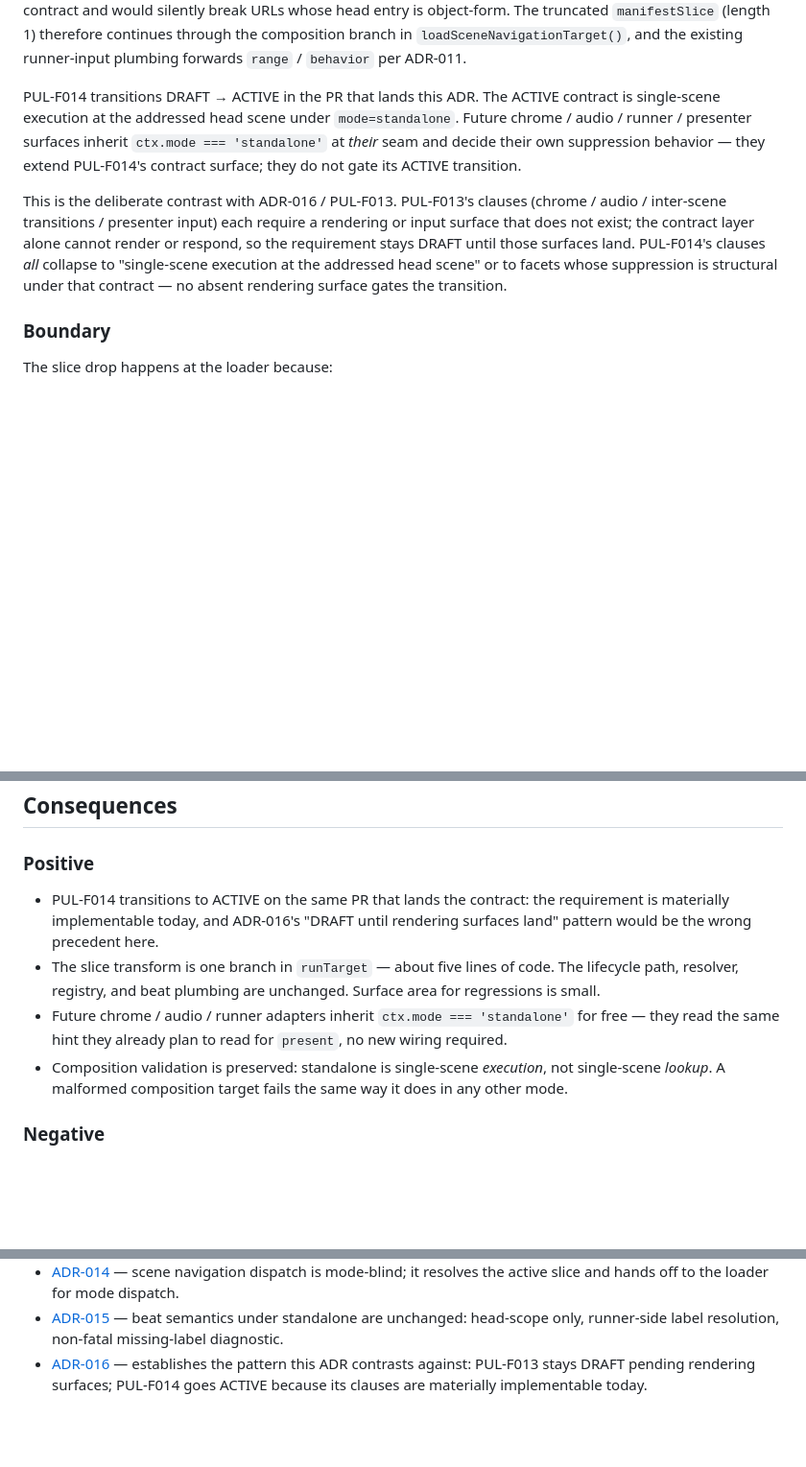
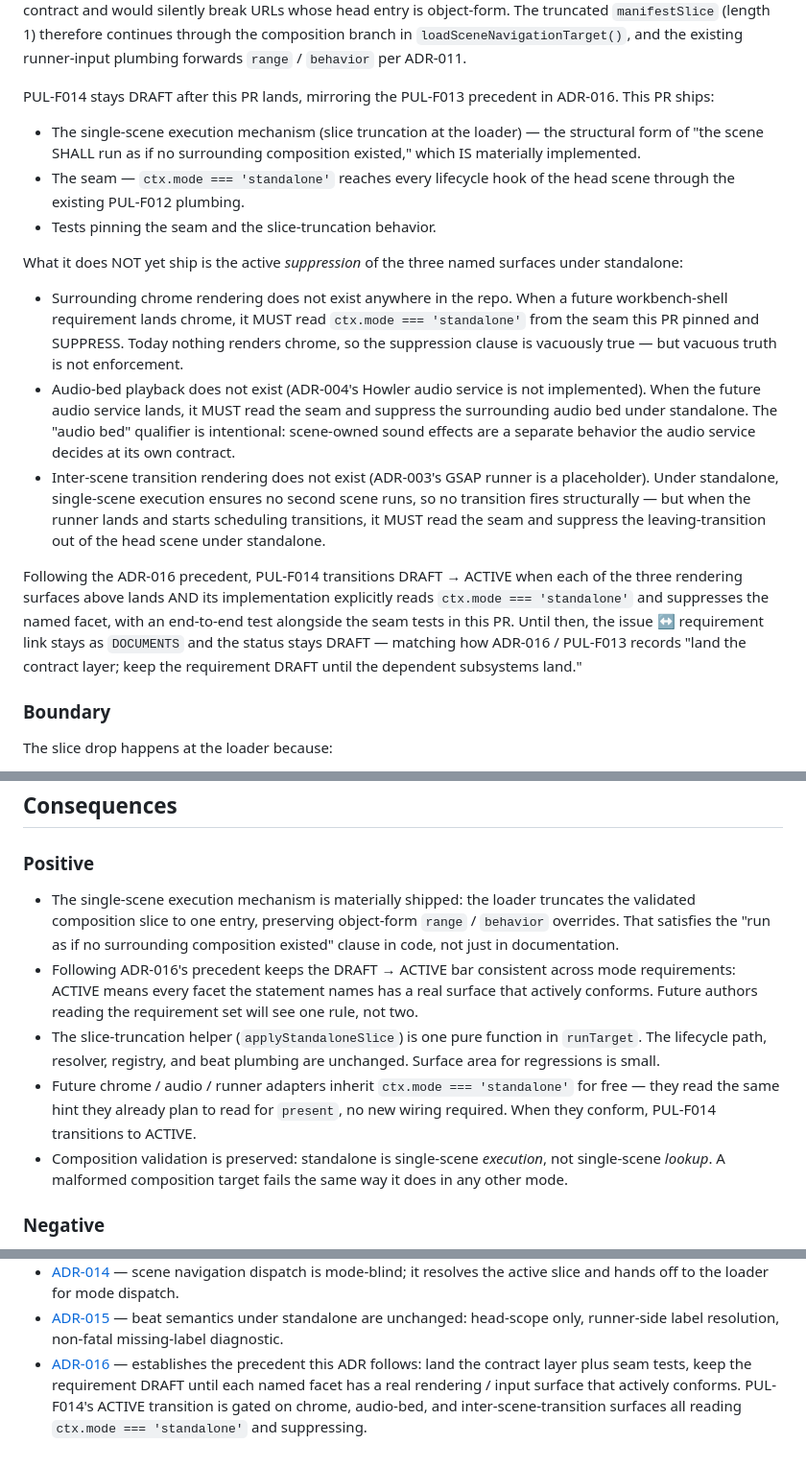
Before and after one commit to KeplerOps/pulsar, a Markdown page: docs/adrs/017-workbench-mode-standalone.md, 3 parts joined by grey strips. Shown at 96% size. Drawn GitHub-style; blank space fills up the shorter version.

Commit message:
Fix review findings (codex post-push, cycle 1)
docs/adrs/017-workbench-mode-standalone.md — codex flagged that
marking PUL-F014 ACTIVE while chrome / audio-bed / inter-scene
transition rendering surfaces are deferred conflicts with ADR-016's
precedent for PUL-F013. Restructured ADR-017 to follow that
precedent rather than contrast with it: PUL-F014 stays DRAFT after
this PR, the issue↔requirement link is DOCUMENTS, and ACTIVE
transitions when each named suppression surface actively reads
`ctx.mode === 'standalone'` and suppresses, with end-to-end tests
alongside the seam tests this PR pinned.

The single-scene execution mechanism (slice truncation at the
loader) and the `ctx.mode` seam ARE materially shipped — those
parts of the requirement are not deferred. The three named
suppression surfaces gate the DRAFT → ACTIVE transition
consistently with how PUL-F013's chrome / audio / runner / presenter
input surfaces gate its transition.

CHANGELOG updated to match.

```diff
--- a/docs/adrs/017-workbench-mode-standalone.md
+++ b/docs/adrs/017-workbench-mode-standalone.md
@@ -75,21 +75,45 @@ truncated `manifestSlice` (length 1) therefore continues through the
 composition branch in `loadSceneNavigationTarget()`, and the existing
 runner-input plumbing forwards `range` / `behavior` per ADR-011.
 
-PUL-F014 transitions DRAFT → ACTIVE in the PR that lands this ADR.
-The ACTIVE contract is single-scene execution at the addressed head
-scene under `mode=standalone`. Future chrome / audio / runner /
-presenter surfaces inherit `ctx.mode === 'standalone'` at *their*
-seam and decide their own suppression behavior — they extend
-PUL-F014's contract surface; they do not gate its ACTIVE transition.
+PUL-F014 stays DRAFT after this PR lands, mirroring the PUL-F013
+precedent in ADR-016. This PR ships:
 
-This is the deliberate contrast with ADR-016 / PUL-F013. PUL-F013's
-clauses (chrome / audio / inter-scene transitions / presenter input)
-each require a rendering or input surface that does not exist; the
-contract layer alone cannot render or respond, so the requirement
-stays DRAFT until those surfaces land. PUL-F014's clauses *all*
-collapse to "single-scene execution at the addressed head scene" or
-to facets whose suppression is structural under that contract — no
-absent rendering surface gates the transition.
+- The single-scene execution mechanism (slice truncation at the
+  loader) — the structural form of "the scene SHALL run as if no
+  surrounding composition existed," which IS materially implemented.
+- The seam — `ctx.mode === 'standalone'` reaches every lifecycle
+  hook of the head scene through the existing PUL-F012 plumbing.
+- Tests pinning the seam and the slice-truncation behavior.
+
+What it does NOT yet ship is the active *suppression* of the three
+named surfaces under standalone:
+
+- Surrounding chrome rendering does not exist anywhere in the repo.
+  When a future workbench-shell requirement lands chrome, it MUST
+  read `ctx.mode === 'standalone'` from the seam this PR pinned and
+  SUPPRESS. Today nothing renders chrome, so the suppression clause
+  is vacuously true — but vacuous truth is not enforcement.
+- Audio-bed playback does not exist (ADR-004's Howler audio service
+  is not implemented). When the future audio service lands, it MUST
+  read the seam and suppress the surrounding audio bed under
+  standalone. The "audio bed" qualifier is intentional: scene-owned
+  sound effects are a separate behavior the audio service decides at
+  its own contract.
+- Inter-scene transition rendering does not exist (ADR-003's GSAP
+  runner is a placeholder). Under standalone, single-scene execution
+  ensures no second scene runs, so no transition fires structurally
+  — but when the runner lands and starts scheduling transitions, it
+  MUST read the seam and suppress the leaving-transition out of the
+  head scene under standalone.
+
+Following the ADR-016 precedent, PUL-F014 transitions DRAFT → ACTIVE
+when each of the three rendering surfaces above lands AND its
+implementation explicitly reads `ctx.mode === 'standalone'` and
+suppresses the named facet, with an end-to-end test alongside the
+seam tests in this PR. Until then, the issue ↔ requirement link
+stays as `DOCUMENTS` and the status stays DRAFT — matching how
+ADR-016 / PUL-F013 records "land the contract layer; keep the
+requirement DRAFT until the dependent subsystems land."
 
 ### Boundary
 
@@ -137,16 +161,24 @@ to inspect — fully supported.
 
 ### Positive
 
-- PUL-F014 transitions to ACTIVE on the same PR that lands the
-  contract: the requirement is materially implementable today, and
-  ADR-016's "DRAFT until rendering surfaces land" pattern would be
-  the wrong precedent here.
-- The slice transform is one branch in `runTarget` — about five lines
-  of code. The lifecycle path, resolver, registry, and beat plumbing
-  are unchanged. Surface area for regressions is small.
+- The single-scene execution mechanism is materially shipped: the
+  loader truncates the validated composition slice to one entry,
+  preserving object-form `range` / `behavior` overrides. That
+  satisfies the "run as if no surrounding composition existed"
+  clause in code, not just in documentation.
+- Following ADR-016's precedent keeps the DRAFT → ACTIVE bar
+  consistent across mode requirements: ACTIVE means every facet the
+  statement names has a real surface that actively conforms.
+  Future authors reading the requirement set will see one rule, not
+  two.
+- The slice-truncation helper (`applyStandaloneSlice`) is one pure
+  function in `runTarget`. The lifecycle path, resolver, registry,
+  and beat plumbing are unchanged. Surface area for regressions is
+  small.
 - Future chrome / audio / runner adapters inherit `ctx.mode ===
   'standalone'` for free — they read the same hint they already plan
-  to read for `present`, no new wiring required.
+  to read for `present`, no new wiring required. When they conform,
+  PUL-F014 transitions to ACTIVE.
 - Composition validation is preserved: standalone is single-scene
   *execution*, not single-scene *lookup*. A malformed composition
   target fails the same way it does in any other mode.
@@ -216,7 +248,10 @@ to inspect — fully supported.
 - [ADR-015](015-url-beat-positioning.md) — beat semantics under
   standalone are unchanged: head-scope only, runner-side label
   resolution, non-fatal missing-label diagnostic.
-- [ADR-016](016-workbench-mode-present.md) — establishes the pattern
-  this ADR contrasts against: PUL-F013 stays DRAFT pending rendering
-  surfaces; PUL-F014 goes ACTIVE because its clauses are
-  materially implementable today.
+- [ADR-016](016-workbench-mode-present.md) — establishes the
+  precedent this ADR follows: land the contract layer plus seam
+  tests, keep the requirement DRAFT until each named facet has a
+  real rendering / input surface that actively conforms. PUL-F014's
+  ACTIVE transition is gated on chrome, audio-bed, and
+  inter-scene-transition surfaces all reading `ctx.mode ===
+  'standalone'` and suppressing.
```
Also changed, not shown: CHANGELOG.md (+13 -9 lines).
